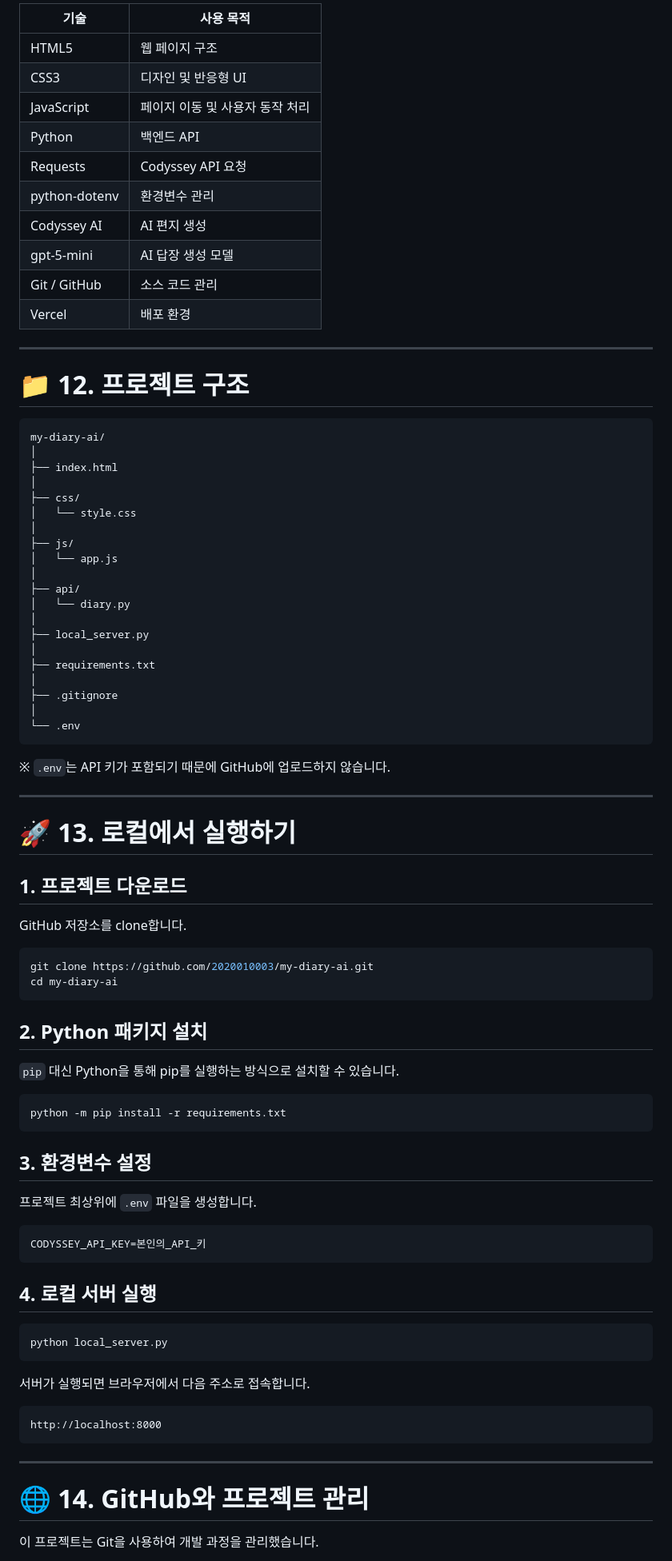
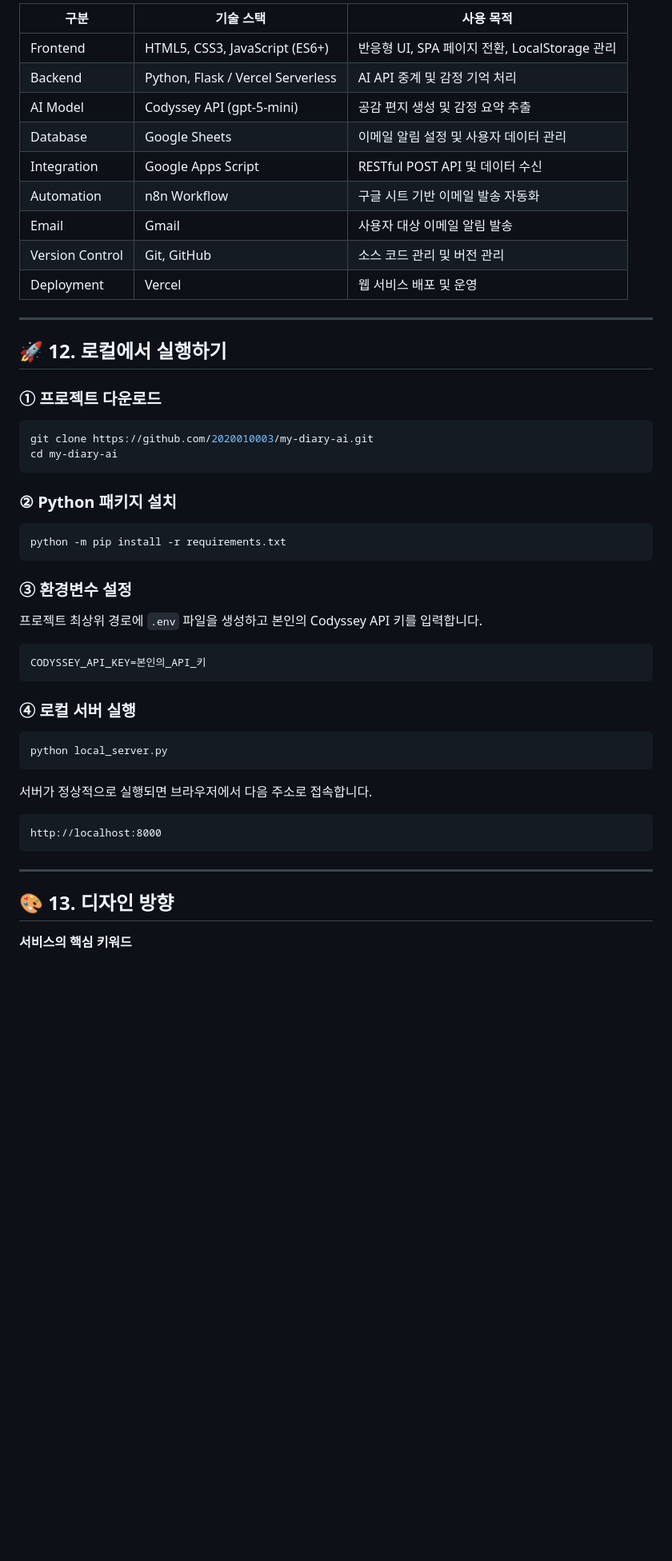
Before and after one commit to 2020010003/my-diary-ai, a Markdown page: README.md, the part around one of its changes. Shown at 80% size. Rendered like a GitHub page; blank space fills up the shorter version.

````diff
--- a/README.md
+++ b/README.md
@@ -449,82 +422,48 @@ AI 응답 형식이 올바르지 않습니다.
 
-| 기술            | 사용 목적              |
-| ------------- | ------------------ |
-| HTML5         | 웹 페이지 구조           |
-| CSS3          | 디자인 및 반응형 UI       |
-| JavaScript    | 페이지 이동 및 사용자 동작 처리 |
-| Python        | 백엔드 API            |
-| Requests      | Codyssey API 요청    |
-| python-dotenv | 환경변수 관리            |
-| Codyssey AI   | AI 편지 생성           |
-| gpt-5-mini    | AI 답장 생성 모델        |
-| Git / GitHub  | 소스 코드 관리           |
-| Vercel        | 배포 환경              |
+| 구분 | 기술 스택 | 사용 목적 |
+|---|---|---|
+| Frontend | HTML5, CSS3, JavaScript (ES6+) | 반응형 UI, SPA 페이지 전환, LocalStorage 관리 |
+| Backend | Python, Flask / Vercel Serverless | AI API 중계 및 감정 기억 처리 |
+| AI Model | Codyssey API (gpt-5-mini) | 공감 편지 생성 및 감정 요약 추출 |
+| Database | Google Sheets | 이메일 알림 설정 및 사용자 데이터 관리 |
+| Integration | Google Apps Script | RESTful POST API 및 데이터 수신 |
+| Automation | n8n Workflow | 구글 시트 기반 이메일 발송 자동화 |
+| Email | Gmail | 사용자 대상 이메일 알림 발송 |
+| Version Control | Git, GitHub | 소스 코드 관리 및 버전 관리 |
+| Deployment | Vercel | 웹 서비스 배포 및 운영 |
 
 ---
 
-# 📁 12. 프로젝트 구조
+## 🚀 12. 로컬에서 실행하기
 
-```text
-my-diary-ai/
-│
-├── index.html
-│
-├── css/
-│   └── style.css
-│
-├── js/
-│   └── app.js
-│
-├── api/
-│   └── diary.py
-│
-├── local_server.py
-│
-├── requirements.txt
-│
-├── .gitignore
-│
-└── .env
-```
-
-※ `.env`는 API 키가 포함되기 때문에 GitHub에 업로드하지 않습니다.
-
----
-
-# 🚀 13. 로컬에서 실행하기
-
-## 1. 프로젝트 다운로드
-
-GitHub 저장소를 clone합니다.
+### ① 프로젝트 다운로드
 
 ```bash
 git clone https://github.com/2020010003/my-diary-ai.git
 cd my-diary-ai
 ```
 
-## 2. Python 패키지 설치
-
-`pip` 대신 Python을 통해 pip를 실행하는 방식으로 설치할 수 있습니다.
+### ② Python 패키지 설치
 
 ```bash
 python -m pip install -r requirements.txt
 ```
 
-## 3. 환경변수 설정
+### ③ 환경변수 설정
 
-프로젝트 최상위에 `.env` 파일을 생성합니다.
+프로젝트 최상위 경로에 `.env` 파일을 생성하고 본인의 Codyssey API 키를 입력합니다.
 
 ```env
 CODYSSEY_API_KEY=본인의_API_키
 ```
 
-## 4. 로컬 서버 실행
+### ④ 로컬 서버 실행
 
 ```bash
 python local_server.py
 ```
 
-서버가 실행되면 브라우저에서 다음 주소로 접속합니다.
+서버가 정상적으로 실행되면 브라우저에서 다음 주소로 접속합니다.
 
 ```text
 http://localhost:8000
@@ -532,7 +471,7 @@ http://localhost:8000
 
 ---
 
-# 🌐 14. GitHub와 프로젝트 관리
+## 🎨 13. 디자인 방향
 
-이 프로젝트는 Git을 사용하여 개발 과정을 관리했습니다.
+**서비스의 핵심 키워드**
 
````
Also changed, not shown: other parts of README.md (+248 -412 lines).
